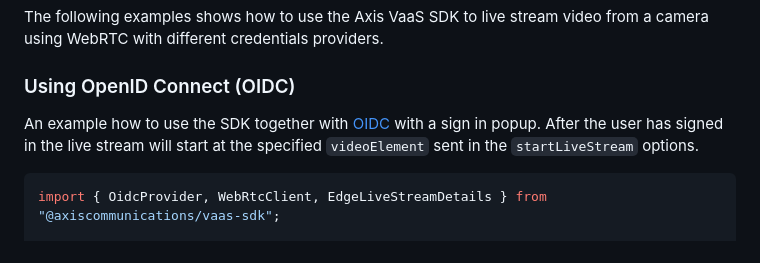
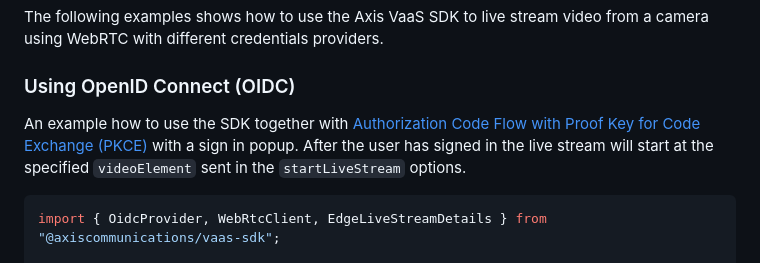
Before and after one commit to AxisCommunications/axis-web-video-player, a Markdown page: docs/code-examples.md, the part around the change. GitHub-like rendering.

Commit message:
docs(sdk): update oidc example with PKCE

````diff
--- a/docs/code-examples.md
+++ b/docs/code-examples.md
@@ -6,7 +6,7 @@ The following examples shows how to use the Axis VaaS SDK to live stream video f
 
 ### Using OpenID Connect (OIDC)
 
-An example how to use the SDK together with [OIDC](https://openid.net/developers/discover-openid-and-openid-connect/) with a sign in popup. After the user has signed in the live stream will start at the specified `videoElement` sent in the `startLiveStream` options.
+An example how to use the SDK together with [Authorization Code Flow with Proof Key for Code Exchange (PKCE)](https://auth0.com/docs/get-started/authentication-and-authorization-flow/authorization-code-flow-with-pkce) with a sign in popup. After the user has signed in the live stream will start at the specified `videoElement` sent in the `startLiveStream` options.
 
 ```ts
 import { OidcProvider, WebRtcClient, EdgeLiveStreamDetails } from "@axiscommunications/vaas-sdk";
````
